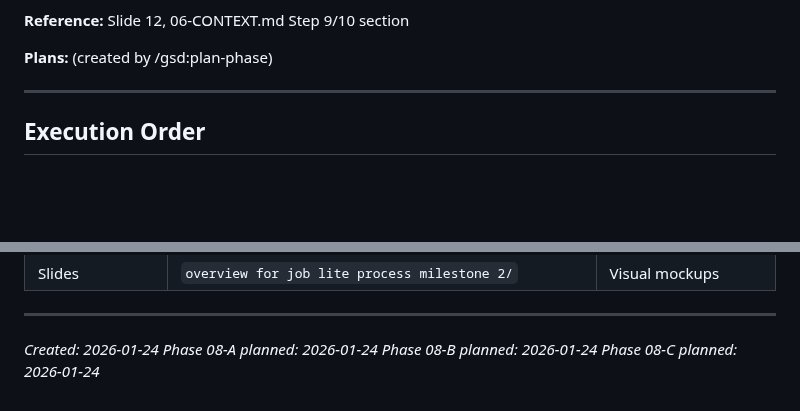
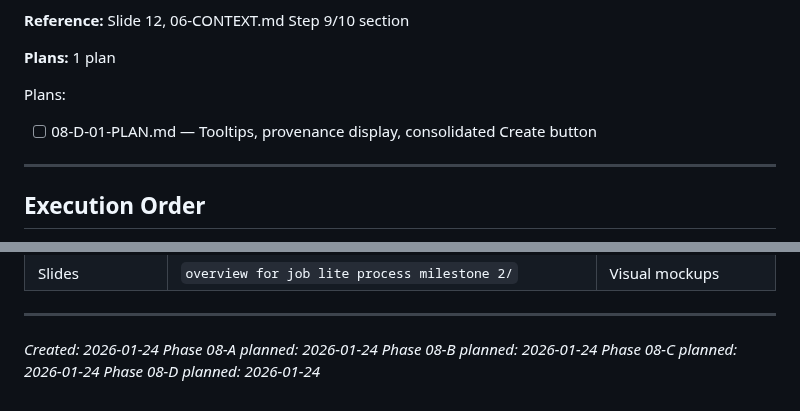
Before and after one commit to dubedad/JD-Builder-Lite, a Markdown page: .planning/ROADMAP.md, 2 parts joined by grey strips. Drawn GitHub-style; blank space fills up the shorter version.

Commit message:
docs(08-D): create phase plan for statement selection
Phase 08-D: Statement Selection
- 1 plan in 1 wave
- Extends existing accordion/selection patterns
- Ready for execution

```diff
--- a/.planning/ROADMAP.md
+++ b/.planning/ROADMAP.md
@@ -121,7 +121,10 @@ Plans:
 
 **Reference:** Slide 12, 06-CONTEXT.md Step 9/10 section
 
-**Plans:** (created by /gsd:plan-phase)
+**Plans:** 1 plan
+
+Plans:
+- [ ] 08-D-01-PLAN.md — Tooltips, provenance display, consolidated Create button
 
 ---
 
@@ -150,3 +153,4 @@ Each phase produces working code. Usability testing follows execution.
 *Phase 08-A planned: 2026-01-24*
 *Phase 08-B planned: 2026-01-24*
 *Phase 08-C planned: 2026-01-24*
+*Phase 08-D planned: 2026-01-24*
```
Also changed, not shown: 1 other file.
